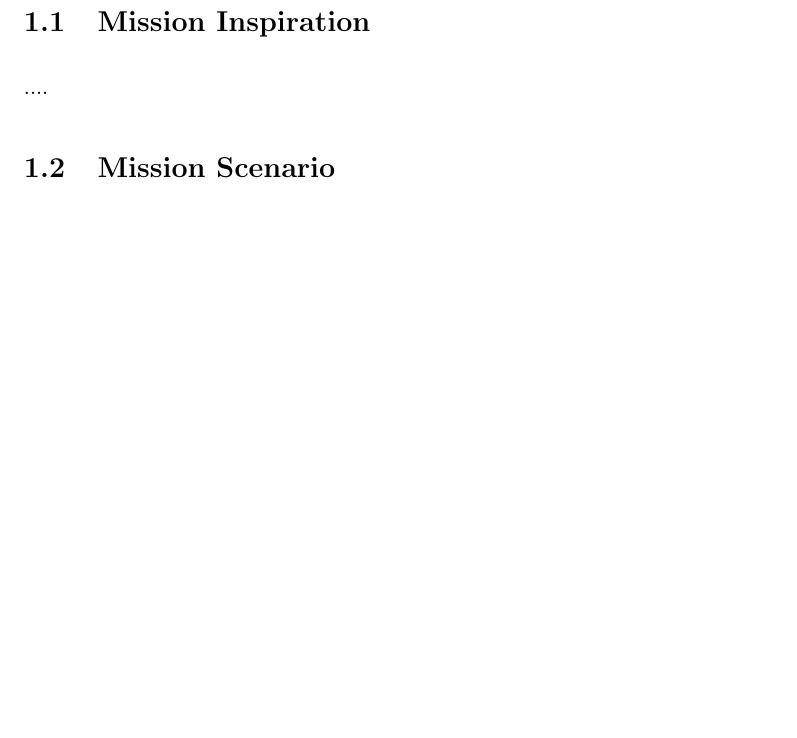
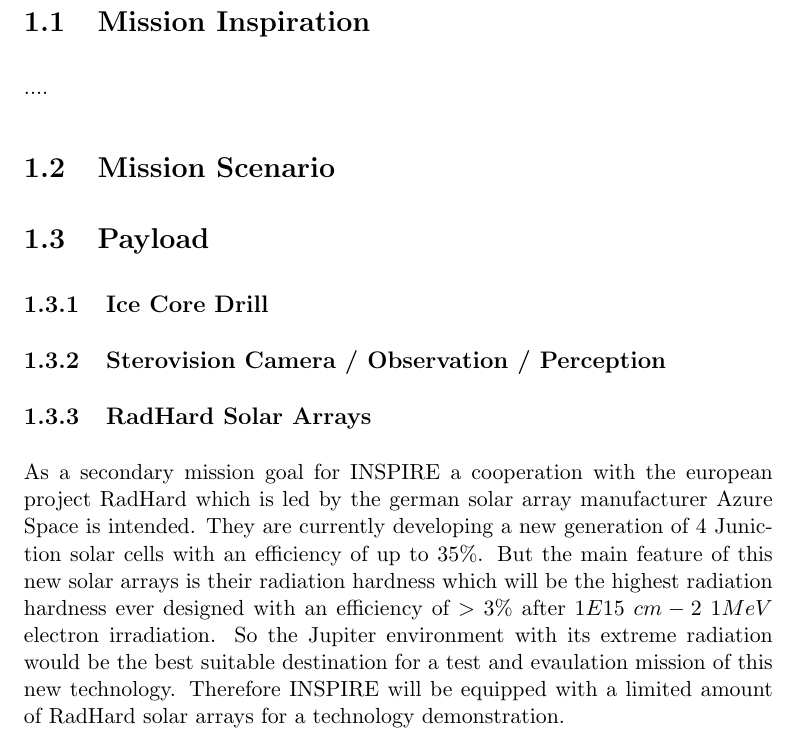
Before and after one commit to ChristianK97/Roversystemtechnik-SS21, a LaTeX thesis (Roversystemtechnik Documentation/00Documentation.tex, which reads Roversystemtechnik Documentation/02Mission.tex): part of page 9 of 22, cut so that both start at the same text, the shorter picture padded with empty space. Compiled offline with pdfLaTeX.

Commit message:
Update 02Mission.tex

```diff
--- a/Roversystemtechnik Documentation/02Mission.tex
+++ b/Roversystemtechnik Documentation/02Mission.tex
@@ -15,3 +15,15 @@
 
 \section{Mission Scenario}
 \label{sec:scenario}
+
+
+\section{Payload}
+
+
+\subsection{Ice Core Drill}
+
+\subsection{Sterovision Camera / Observation / Perception}
+
+\subsection{RadHard Solar Arrays}
+\label{subsec:radhard}
+As a secondary mission goal for INSPIRE a cooperation with the european project RadHard which is led by the german solar array manufacturer Azure Space is intended. They are currently developing a new generation of 4 Juniction solar cells with an efficiency of up to $35 \% $. But the main feature of this new solar arrays is their radiation hardness which will be the highest radiation hardness ever designed with an efficiency of $>3 \% $ after $1E15 \ cm-2 \ 1MeV$ electron irradiation. So the Jupiter environment with its extreme radiation would be the best suitable destination for a test and evaulation mission of this new technology. Therefore INSPIRE will be equipped with a limited amount of RadHard solar arrays for a technology demonstration.
```
